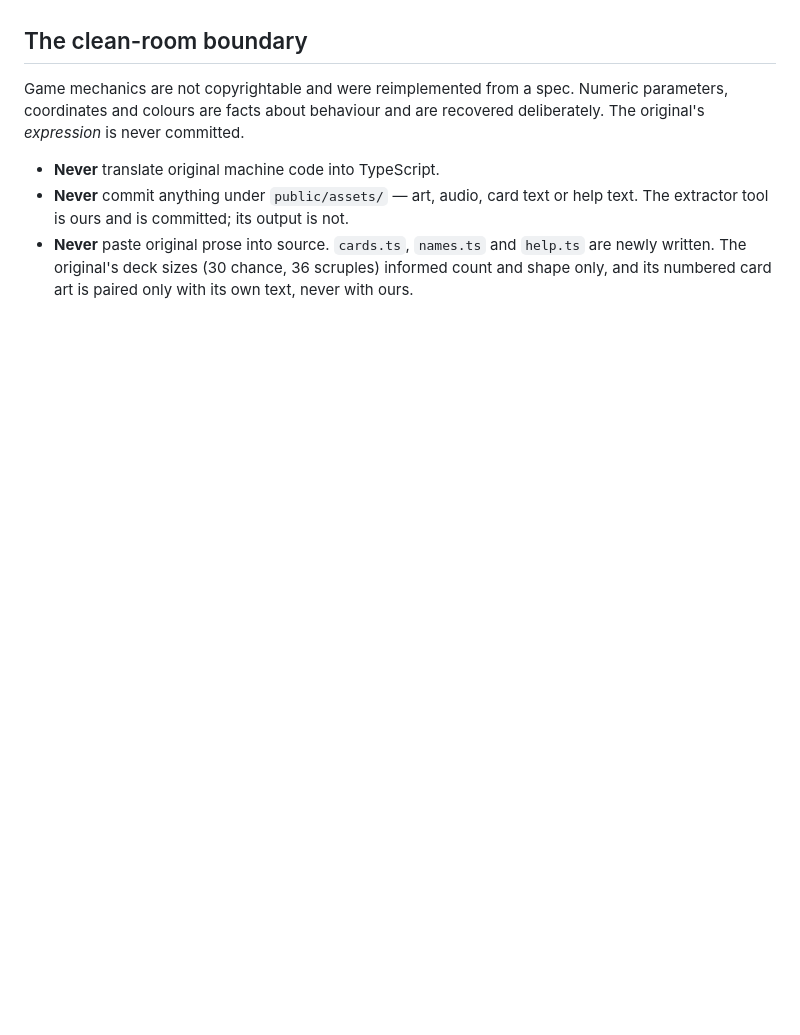
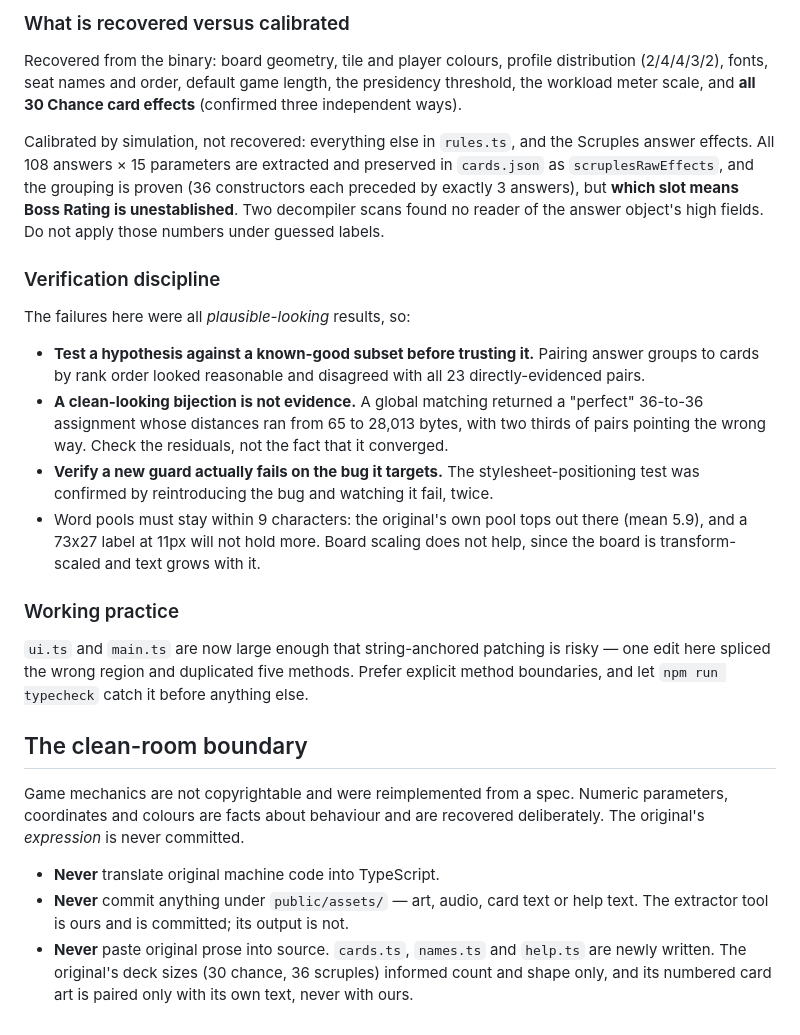
Before and after one commit to erango/open-game-of-work, a Markdown page: CLAUDE.md, the part around one of its changes. GitHub-like rendering; blank space fills up the shorter version.

```diff
--- a/CLAUDE.md
+++ b/CLAUDE.md
@@ -182,3 +241,35 @@ Hard-won lessons for anyone digging further into the binary:
+### What is recovered versus calibrated
+
+Recovered from the binary: board geometry, tile and player colours, profile distribution
+(2/4/4/3/2), fonts, seat names and order, default game length, the presidency threshold, the
+workload meter scale, and **all 30 Chance card effects** (confirmed three independent ways).
+
+Calibrated by simulation, not recovered: everything else in `rules.ts`, and the Scruples
+answer effects. All 108 answers × 15 parameters are extracted and preserved in `cards.json`
+as `scruplesRawEffects`, and the grouping is proven (36 constructors each preceded by exactly
+3 answers), but **which slot means Boss Rating is unestablished**. Two decompiler scans found
+no reader of the answer object's high fields. Do not apply those numbers under guessed labels.
+
+### Verification discipline
+
+The failures here were all *plausible-looking* results, so:
+
+- **Test a hypothesis against a known-good subset before trusting it.** Pairing answer groups
+  to cards by rank order looked reasonable and disagreed with all 23 directly-evidenced pairs.
+- **A clean-looking bijection is not evidence.** A global matching returned a "perfect" 36-to-36
+  assignment whose distances ran from 65 to 28,013 bytes, with two thirds of pairs pointing the
+  wrong way. Check the residuals, not the fact that it converged.
+- **Verify a new guard actually fails on the bug it targets.** The stylesheet-positioning test
+  was confirmed by reintroducing the bug and watching it fail, twice.
+- Word pools must stay within 9 characters: the original's own pool tops out there (mean 5.9),
+  and a 73x27 label at 11px will not hold more. Board scaling does not help, since the board is
+  transform-scaled and text grows with it.
+
+### Working practice
+
+`ui.ts` and `main.ts` are now large enough that string-anchored patching is risky — one edit
+here spliced the wrong region and duplicated five methods. Prefer explicit method boundaries,
+and let `npm run typecheck` catch it before anything else.
 
 ## The clean-room boundary
 
```
Also changed, not shown: other parts of CLAUDE.md (+79 -20 lines).
